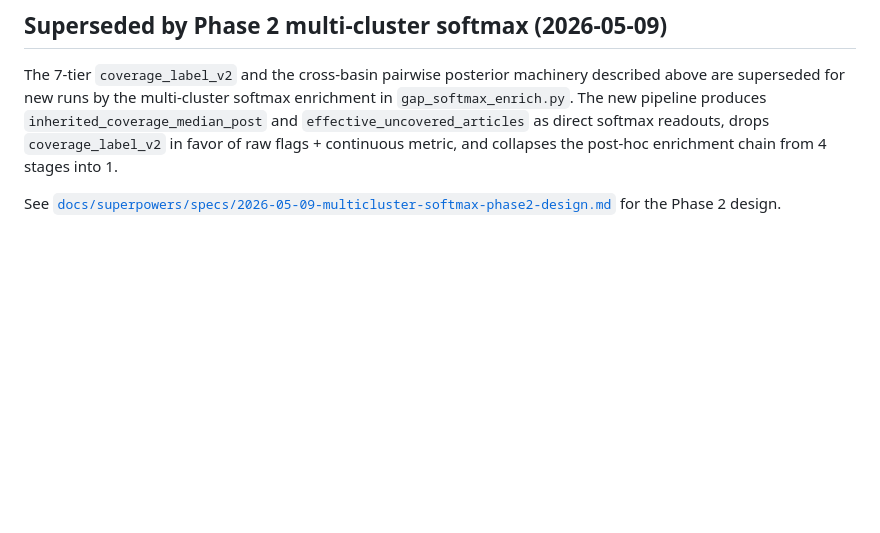
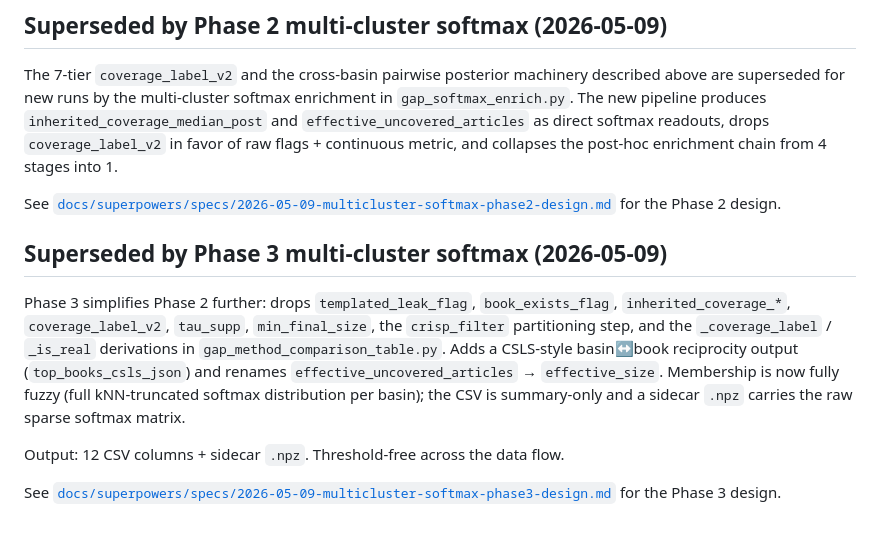
Before and after one commit to GeoffChurch/bookgap, a Markdown page: docs/coverage_design_tradeoffs.md, the part around the change. Rendered like a GitHub page; blank space fills up the shorter version.

Commit message:
docs(phase3): coverage_design_tradeoffs + parent backlog updated for Phase 3
Co-Authored-By: Claude Opus 4.7 (1M context) <noreply@anthropic.com>

```diff
--- a/docs/coverage_design_tradeoffs.md
+++ b/docs/coverage_design_tradeoffs.md
@@ -433,3 +433,23 @@ collapses the post-hoc enrichment chain from 4 stages into 1.
 
 See [`docs/superpowers/specs/2026-05-09-multicluster-softmax-phase2-design.md`](superpowers/specs/2026-05-09-multicluster-softmax-phase2-design.md)
 for the Phase 2 design.
+
+
+## Superseded by Phase 3 multi-cluster softmax (2026-05-09)
+
+Phase 3 simplifies Phase 2 further: drops `templated_leak_flag`,
+`book_exists_flag`, `inherited_coverage_*`, `coverage_label_v2`,
+`tau_supp`, `min_final_size`, the `crisp_filter` partitioning step,
+and the `_coverage_label` / `_is_real` derivations in
+`gap_method_comparison_table.py`. Adds a CSLS-style basin↔book
+reciprocity output (`top_books_csls_json`) and renames
+`effective_uncovered_articles` → `effective_size`. Membership is now
+fully fuzzy (full kNN-truncated softmax distribution per basin); the
+CSV is summary-only and a sidecar `.npz` carries the raw sparse
+softmax matrix.
+
+Output: 12 CSV columns + sidecar `.npz`. Threshold-free across the
+data flow.
+
+See [`docs/superpowers/specs/2026-05-09-multicluster-softmax-phase3-design.md`](superpowers/specs/2026-05-09-multicluster-softmax-phase3-design.md)
+for the Phase 3 design.
```
Also changed, not shown: 1 other file.
